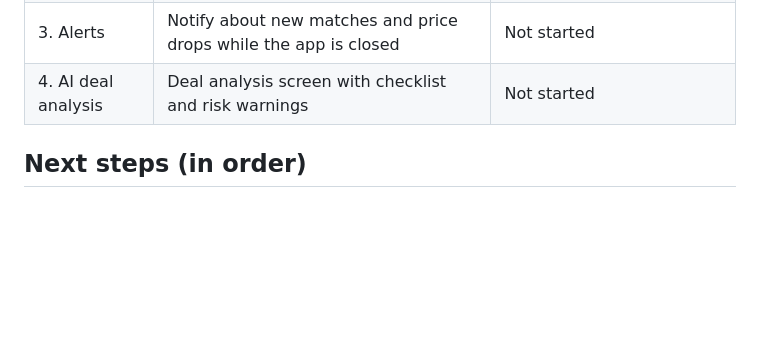
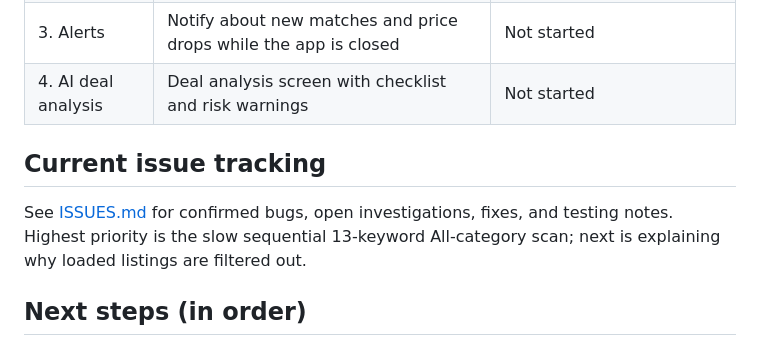
Before and after one commit to irincovictor-cmd/Marketplace_finder, a Markdown page: PLAN.md, the part around the change. Rendered like a GitHub page; blank space fills up the shorter version.

Commit message:
Link roadmap to tracked issues

```diff
--- a/PLAN.md
+++ b/PLAN.md
@@ -29,6 +29,10 @@ FlipRadar tackles problem 1 first. Problem 2 is in the backlog.
 | 2. Live data | Refresh from Apify, cleaning, Bohol filter, real estimated values, budget scan | Built, needs verification in the standalone version |
 | 3. Alerts | Notify about new matches and price drops while the app is closed | Not started |
 | 4. AI deal analysis | Deal analysis screen with checklist and risk warnings | Not started |
+
+## Current issue tracking
+
+See [ISSUES.md](ISSUES.md) for confirmed bugs, open investigations, fixes, and testing notes. Highest priority is the slow sequential 13-keyword All-category scan; next is explaining why loaded listings are filtered out.
 
 ## Next steps (in order)
 
```
